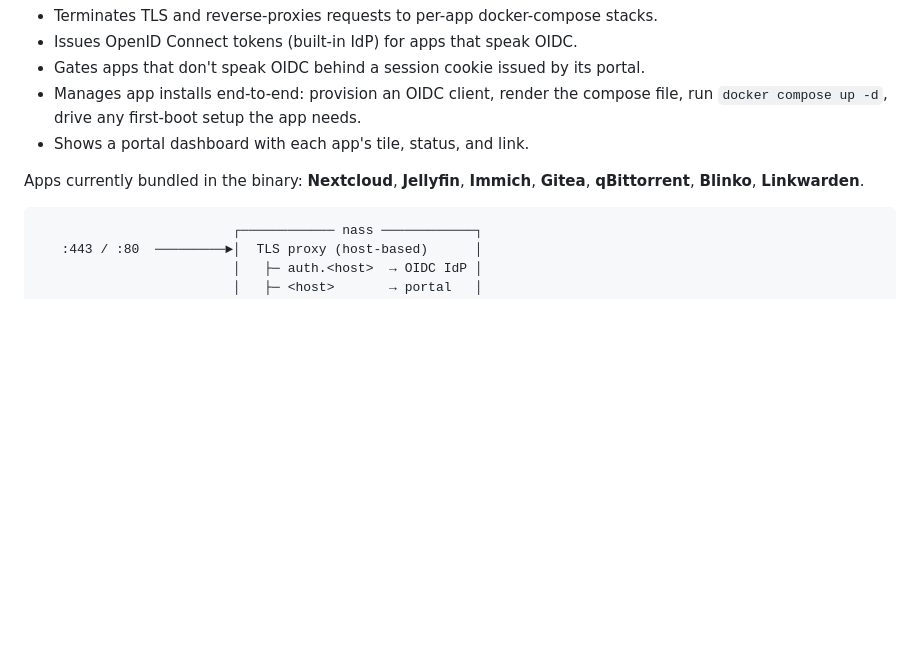
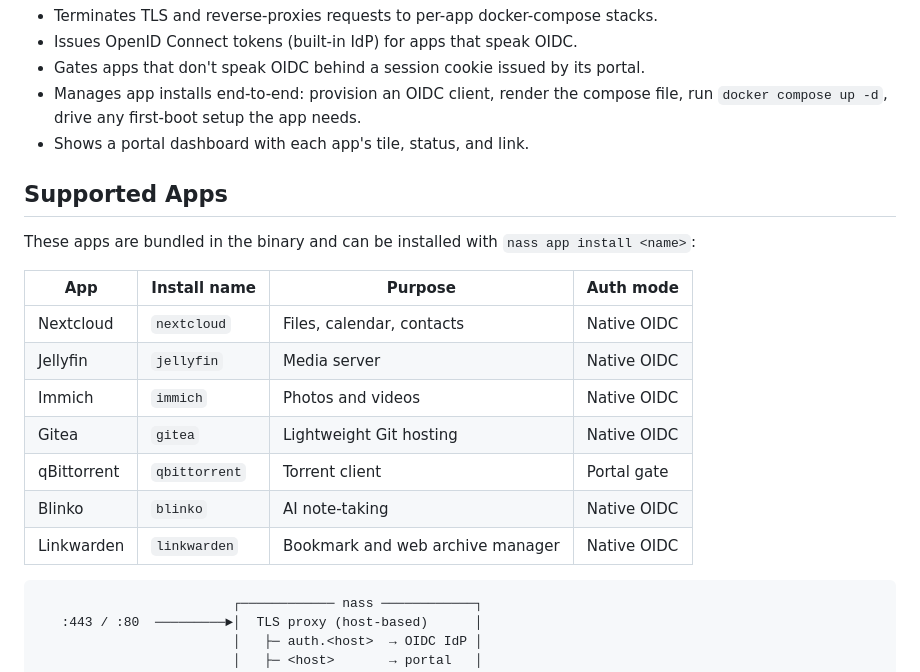
Before and after one commit to jdxin0/nass, a Markdown page: README.md, the part around the change. Rendered like a GitHub page; blank space fills up the shorter version.

Commit message:
Document supported apps

````diff
--- a/README.md
+++ b/README.md
@@ -11,8 +11,20 @@ scripts** with one process that:
   file, run `docker compose up -d`, drive any first-boot setup the app needs.
 - Shows a portal dashboard with each app's tile, status, and link.
 
-Apps currently bundled in the binary: **Nextcloud**, **Jellyfin**, **Immich**,
-**Gitea**, **qBittorrent**, **Blinko**, **Linkwarden**.
+## Supported Apps
+
+These apps are bundled in the binary and can be installed with
+`nass app install <name>`:
+
+| App | Install name | Purpose | Auth mode |
+| --- | --- | --- | --- |
+| Nextcloud | `nextcloud` | Files, calendar, contacts | Native OIDC |
+| Jellyfin | `jellyfin` | Media server | Native OIDC |
+| Immich | `immich` | Photos and videos | Native OIDC |
+| Gitea | `gitea` | Lightweight Git hosting | Native OIDC |
+| qBittorrent | `qbittorrent` | Torrent client | Portal gate |
+| Blinko | `blinko` | AI note-taking | Native OIDC |
+| Linkwarden | `linkwarden` | Bookmark and web archive manager | Native OIDC |
 
 ```
                          ┌──────────── nass ────────────┐
````
